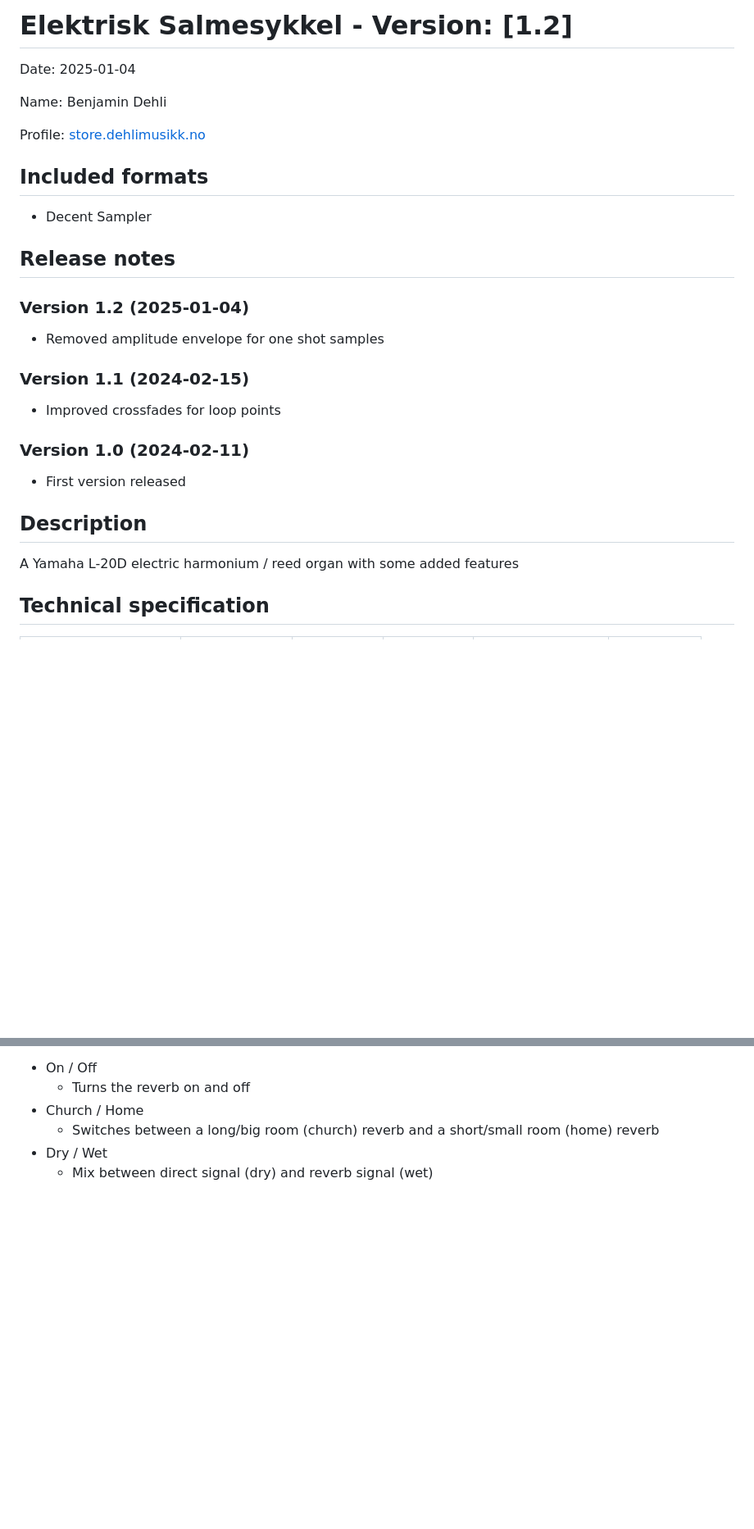
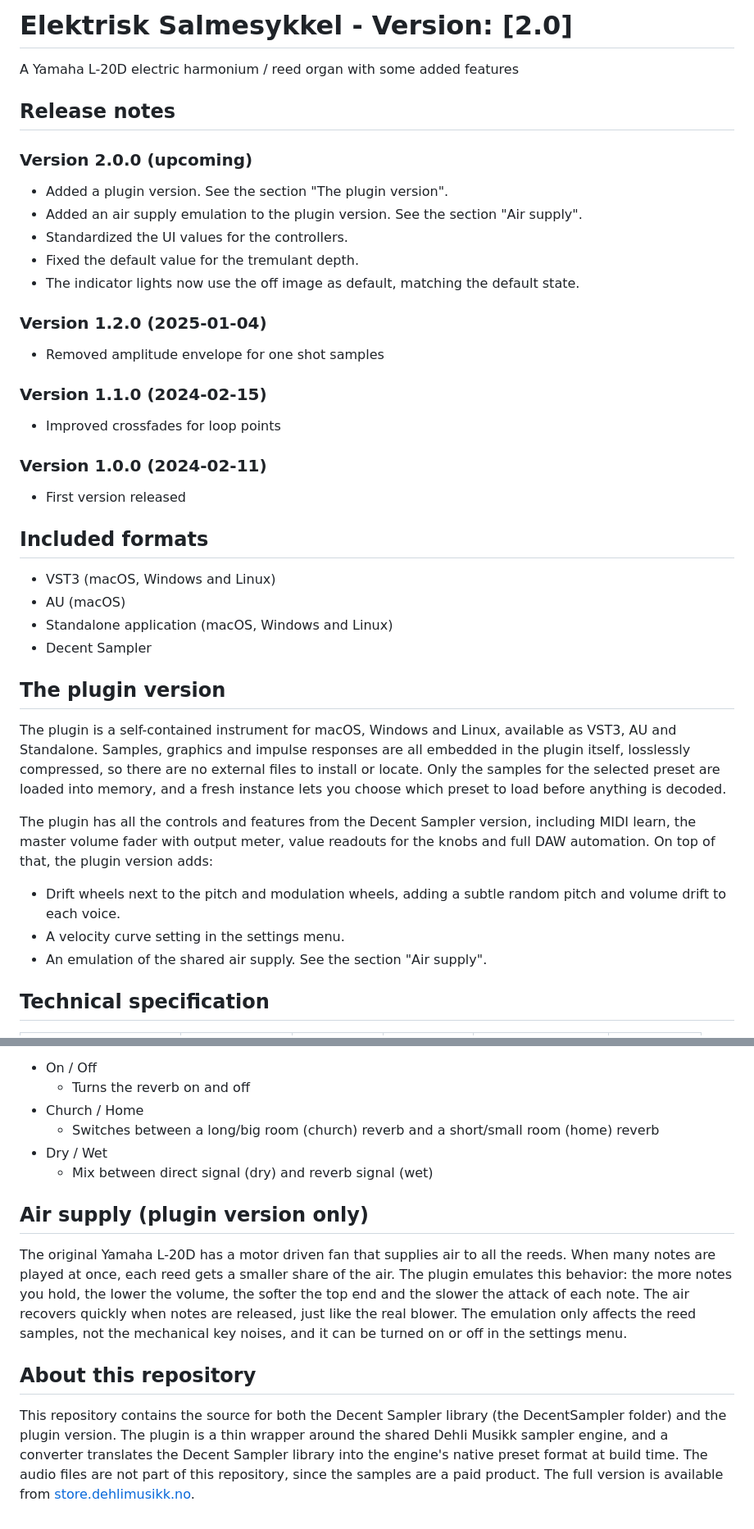
Before and after one commit to benjamindehli/ElektriskSalmesykkel, a Markdown page: README.md, 2 parts joined by grey strips. Shown at 82% size. GitHub-like rendering; blank space fills up the shorter version.

```diff
--- a/README.md
+++ b/README.md
@@ -1,32 +1,48 @@
-# Elektrisk Salmesykkel - Version: [1.2]
+# Elektrisk Salmesykkel - Version: [2.0]
 
-Date: 2025-01-04
+A Yamaha L-20D electric harmonium / reed organ with some added features
 
-Name: Benjamin Dehli
+## Release notes
 
-Profile: [store.dehlimusikk.no][Gumroad profile]
+### Version 2.0.0 (upcoming)
+
+- Added a plugin version. See the section "The plugin version".
+- Added an air supply emulation to the plugin version. See the section "Air supply".
+- Standardized the UI values for the controllers.
+- Fixed the default value for the tremulant depth.
+- The indicator lights now use the off image as default, matching the default state.
+
+### Version 1.2.0 (2025-01-04)
+
+- Removed amplitude envelope for one shot samples
+
+### Version 1.1.0 (2024-02-15)
+
+- Improved crossfades for loop points
+
+### Version 1.0.0 (2024-02-11)
+
+- First version released
 
 ## Included formats
 
+- VST3 (macOS, Windows and Linux)
+- AU (macOS)
+- Standalone application (macOS, Windows and Linux)
 - Decent Sampler
 
-## Release notes
+## The plugin version
 
-### Version 1.2 (2025-01-04)
+The plugin is a self-contained instrument for macOS, Windows and Linux, available as VST3, AU and Standalone.
+Samples, graphics and impulse responses are all embedded in the plugin itself, losslessly compressed, so there are no external files to install or locate.
+Only the samples for the selected preset are loaded into memory, and a fresh instance lets you choose which preset to load before anything is decoded.
 
-- Removed amplitude envelope for one shot samples
+The plugin has all the controls and features from the Decent Sampler version, including MIDI learn, the master volume fader with output meter, value readouts for the knobs and full DAW automation.
+On top of that, the plugin version adds:
 
-### Version 1.1 (2024-02-15)
-
-- Improved crossfades for loop points
-
-### Version 1.0 (2024-02-11)
-
-- First version released
-
-## Description
-
-A Yamaha L-20D electric harmonium / reed organ with some added features
+- Drift wheels next to the pitch and modulation wheels, adding a subtle random pitch and volume drift to each voice.
+- A velocity curve setting in the settings menu.
+- An emulation of the shared air supply. See the section "Air supply".
 
 ## Technical specification
 
@@ -102,4 +118,19 @@ The reverb are achieved using carefully crafted impulse responses of a Chase Bli
 - Dry / Wet
   - Mix between direct signal (dry) and reverb signal (wet)
 
+## Air supply (plugin version only)
+
+The original Yamaha L-20D has a motor driven fan that supplies air to all the reeds.
+When many notes are played at once, each reed gets a smaller share of the air.
+The plugin emulates this behavior: the more notes you hold, the lower the volume, the softer the top end and the slower the attack of each note.
+The air recovers quickly when notes are released, just like the real blower.
+The emulation only affects the reed samples, not the mechanical key noises, and it can be turned on or off in the settings menu.
+
+## About this repository
+
+This repository contains the source for both the Decent Sampler library (the DecentSampler folder) and the plugin version.
+The plugin is a thin wrapper around the shared Dehli Musikk sampler engine, and a converter translates the Decent Sampler library into the engine's native preset format at build time.
+The audio files are not part of this repository, since the samples are a paid product.
+The full version is available from [store.dehlimusikk.no][Gumroad profile].
+
 [Gumroad profile]: https://store.dehlimusikk.no/
```
